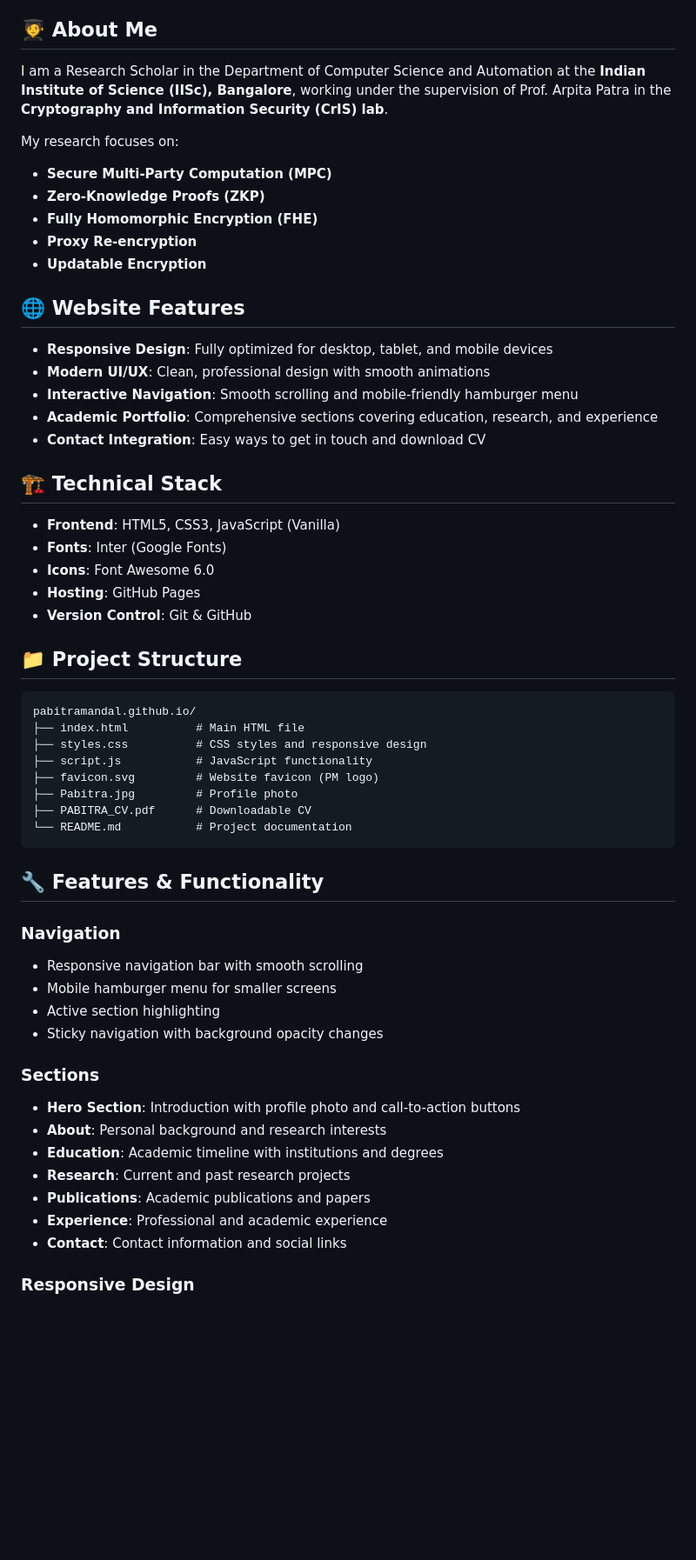
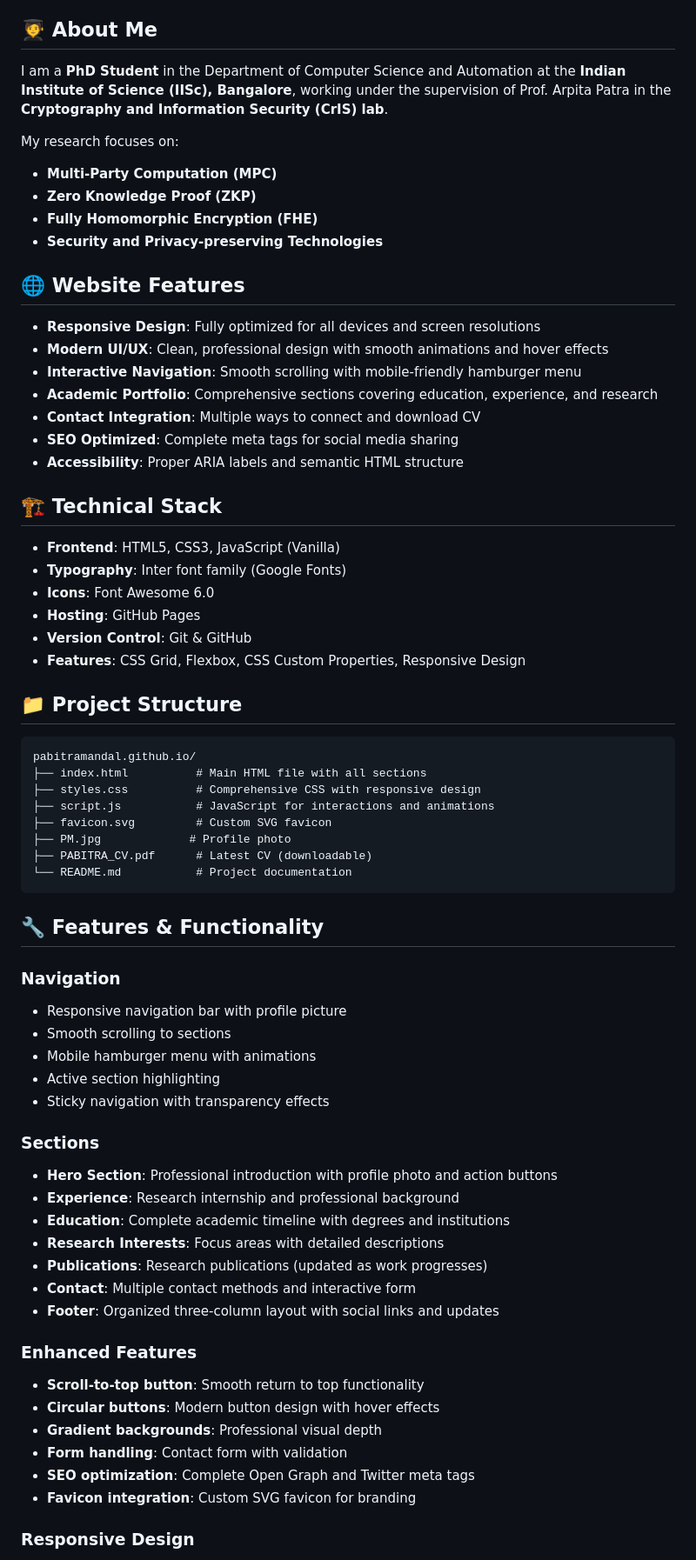
Before and after one commit to pabitramandal/pabitramandal.github.io, a Markdown page: README.md, the part around the change printed below. Shown: that part at 87% size. Rendered like a GitHub page; blank space fills up the shorter version.

````diff
--- a/README.md
+++ b/README.md
@@ -7,59 +7,70 @@ Welcome to my personal portfolio website! This site showcases my academic journe
 
 ## 🧑‍🎓 About Me
 
-I am a Research Scholar in the Department of Computer Science and Automation at the **Indian Institute of Science (IISc), Bangalore**, working under the supervision of Prof. Arpita Patra in the **Cryptography and Information Security (CrIS) lab**.
+I am a **PhD Student** in the Department of Computer Science and Automation at the **Indian Institute of Science (IISc), Bangalore**, working under the supervision of Prof. Arpita Patra in the **Cryptography and Information Security (CrIS) lab**.
 
 My research focuses on:
-- **Secure Multi-Party Computation (MPC)**
-- **Zero-Knowledge Proofs (ZKP)**
+- **Multi-Party Computation (MPC)**
+- **Zero Knowledge Proof (ZKP)**
 - **Fully Homomorphic Encryption (FHE)**
-- **Proxy Re-encryption**
-- **Updatable Encryption**
+- **Security and Privacy-preserving Technologies**
 
 ## 🌐 Website Features
 
-- **Responsive Design**: Fully optimized for desktop, tablet, and mobile devices
-- **Modern UI/UX**: Clean, professional design with smooth animations
-- **Interactive Navigation**: Smooth scrolling and mobile-friendly hamburger menu
-- **Academic Portfolio**: Comprehensive sections covering education, research, and experience
-- **Contact Integration**: Easy ways to get in touch and download CV
+- **Responsive Design**: Fully optimized for all devices and screen resolutions
+- **Modern UI/UX**: Clean, professional design with smooth animations and hover effects
+- **Interactive Navigation**: Smooth scrolling with mobile-friendly hamburger menu
+- **Academic Portfolio**: Comprehensive sections covering education, experience, and research
+- **Contact Integration**: Multiple ways to connect and download CV
+- **SEO Optimized**: Complete meta tags for social media sharing
+- **Accessibility**: Proper ARIA labels and semantic HTML structure
 
 ## 🏗️ Technical Stack
 
 - **Frontend**: HTML5, CSS3, JavaScript (Vanilla)
-- **Fonts**: Inter (Google Fonts)
+- **Typography**: Inter font family (Google Fonts)
 - **Icons**: Font Awesome 6.0
 - **Hosting**: GitHub Pages
 - **Version Control**: Git & GitHub
+- **Features**: CSS Grid, Flexbox, CSS Custom Properties, Responsive Design
 
 ## 📁 Project Structure
 
 ```
 pabitramandal.github.io/
-├── index.html          # Main HTML file
-├── styles.css          # CSS styles and responsive design
-├── script.js           # JavaScript functionality
-├── favicon.svg         # Website favicon (PM logo)
-├── Pabitra.jpg         # Profile photo
-├── PABITRA_CV.pdf      # Downloadable CV
+├── index.html          # Main HTML file with all sections
+├── styles.css          # Comprehensive CSS with responsive design
+├── script.js           # JavaScript for interactions and animations
+├── favicon.svg         # Custom SVG favicon
+├── PM.jpg             # Profile photo
+├── PABITRA_CV.pdf      # Latest CV (downloadable)
 └── README.md           # Project documentation
 ```
 
 ## 🔧 Features & Functionality
 
 ### Navigation
-- Responsive navigation bar with smooth scrolling
-- Mobile hamburger menu for smaller screens
+- Responsive navigation bar with profile picture
+- Smooth scrolling to sections
+- Mobile hamburger menu with animations
 - Active section highlighting
-- Sticky navigation with background opacity changes
+- Sticky navigation with transparency effects
 
 ### Sections
-- **Hero Section**: Introduction with profile photo and call-to-action buttons
-- **About**: Personal background and research interests
-- **Education**: Academic timeline with institutions and degrees
-- **Research**: Current and past research projects
-- **Publications**: Academic publications and papers
-- **Experience**: Professional and academic experience
-- **Contact**: Contact information and social links
+- **Hero Section**: Professional introduction with profile photo and action buttons
+- **Experience**: Research internship and professional background
+- **Education**: Complete academic timeline with degrees and institutions
+- **Research Interests**: Focus areas with detailed descriptions
+- **Publications**: Research publications (updated as work progresses)
+- **Contact**: Multiple contact methods and interactive form
+- **Footer**: Organized three-column layout with social links and updates
+
+### Enhanced Features
+- **Scroll-to-top button**: Smooth return to top functionality
+- **Circular buttons**: Modern button design with hover effects
+- **Gradient backgrounds**: Professional visual depth
+- **Form handling**: Contact form with validation
+- **SEO optimization**: Complete Open Graph and Twitter meta tags
+- **Favicon integration**: Custom SVG favicon for branding
 
 ### Responsive Design
````
Also changed, not shown: other parts of README.md (+54 -21 lines).
